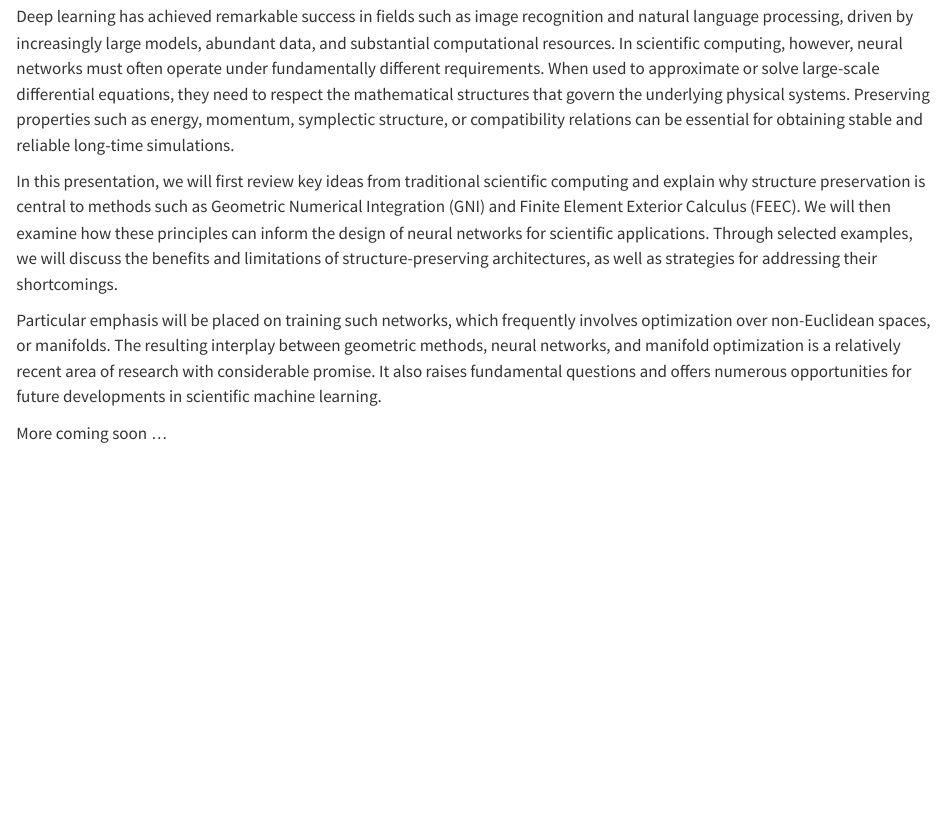
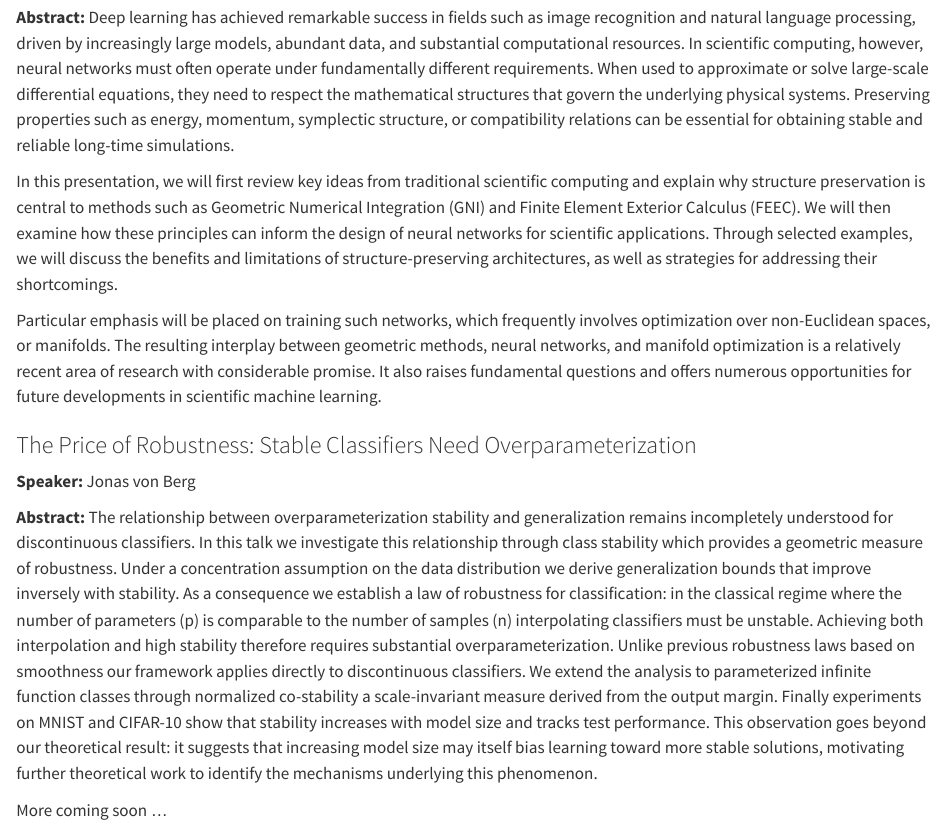
Before and after one commit to munichgeoml/munichgeoml.github.io, a Quarto document (abstracts.qmd): the page in a window 1100 px wide, from 1970 px down before the commit and from 1790 px down after it, so that both start at the same text. Rendered offline with R 4.5, knitr and Pandoc in place of Quarto, with nearby package versions.

Commit message:
add jonas abstract

```diff
--- a/abstracts.qmd
+++ b/abstracts.qmd
@@ -168,6 +163,34 @@
 
 :::
 
+::: {.abstract-card}
+
+### The Price of Robustness: Stable Classifiers Need Overparameterization
+
+**Speaker:** Jonas von Berg
+
+**Abstract:**
+The relationship between overparameterization stability and generalization
+remains incompletely understood for discontinuous classifiers. In this talk we
+investigate this relationship through class stability which provides a
+geometric measure of robustness. Under a concentration assumption on the data
+distribution we derive generalization bounds that improve inversely with
+stability. As a consequence we establish a law of robustness for
+classification: in the classical regime where the number of parameters (p) is
+comparable to the number of samples (n) interpolating classifiers must be
+unstable. Achieving both interpolation and high stability therefore requires
+substantial overparameterization. Unlike previous robustness laws based on
+smoothness our framework applies directly to discontinuous classifiers. We
+extend the analysis to parameterized infinite function classes through
+normalized co-stability a scale-invariant measure derived from the output
+margin. Finally experiments on MNIST and CIFAR-10 show that stability increases
+with model size and tracks test performance. This observation goes beyond our
+theoretical result: it suggests that increasing model size may itself bias
+learning toward more stable solutions, motivating further theoretical work to
+identify the mechanisms underlying this phenomenon.
+
+:::
+
 
 ::: {.abstract-card .pending}
 More coming soon ...
```
Also changed, not shown: abstracts.qmd (5 more changed lines).
